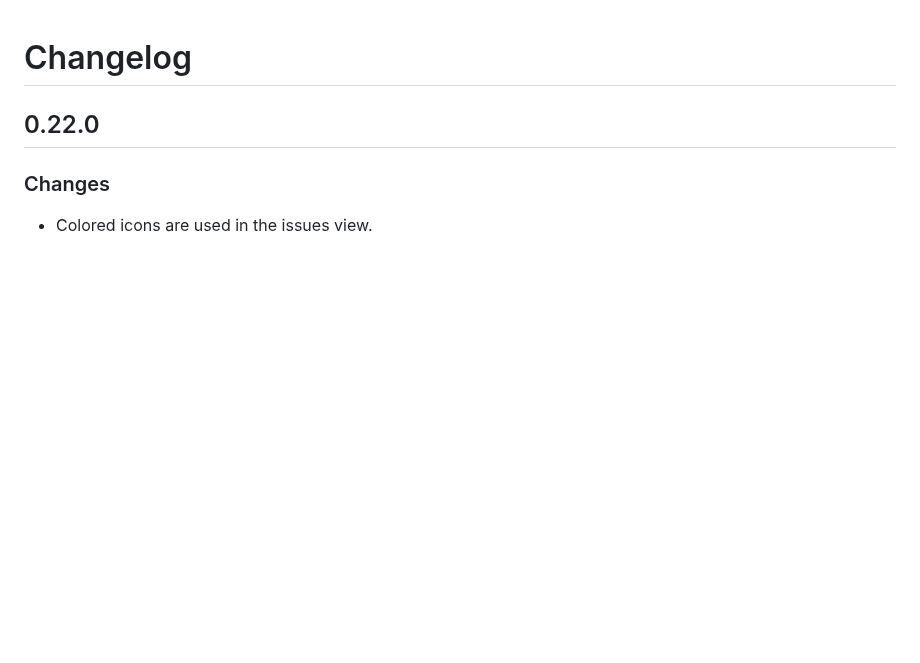
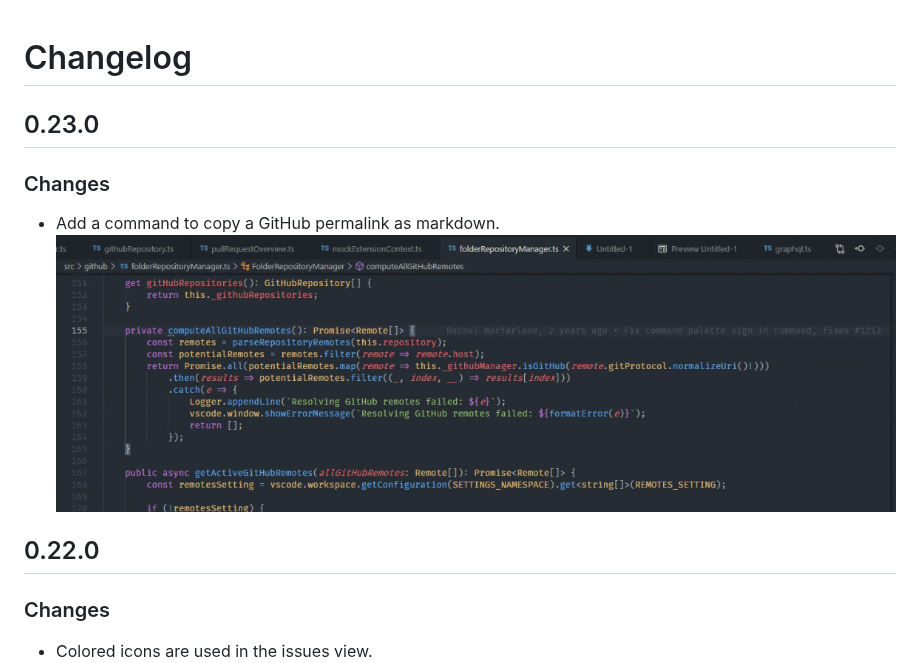
Before and after one commit to microsoft/vscode-pull-request-github, a Markdown page: CHANGELOG.md, the part around the change. Rendered like a GitHub page; pictures changed too: documentation/changelog/0.23.0/copy-as-markdown.gif (added); blank space fills up the shorter version.

Commit message:
Update changelog

```diff
--- a/CHANGELOG.md
+++ b/CHANGELOG.md
@@ -1,7 +1,13 @@
 # Changelog
 
+## 0.23.0
+
+### Changes
+
+- Add a command to copy a GitHub permalink as markdown.
+![Copy permalink as markdown](documentation/changelog/0.23.0/copy-as-markdown.gif)
+
 ## 0.22.0
-
 ### Changes
 
 - Colored icons are used in the issues view.<br/>
```
